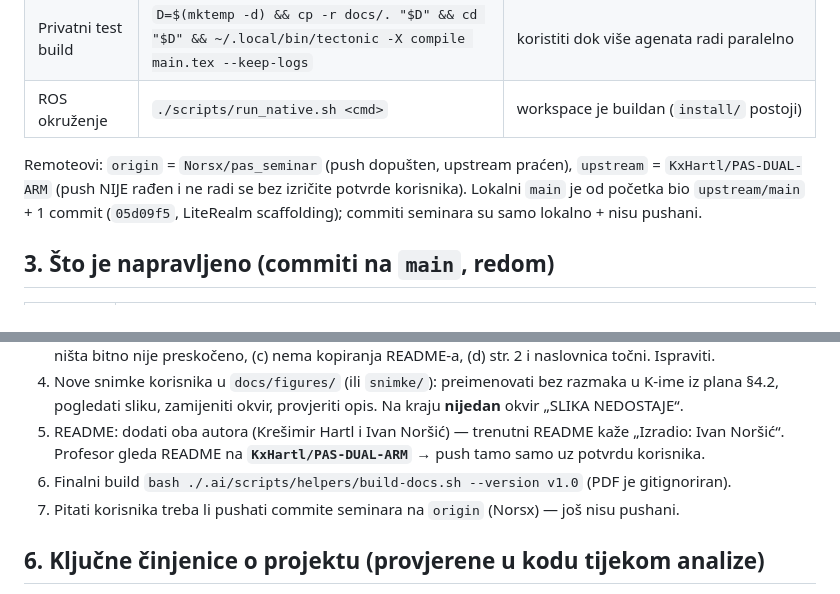
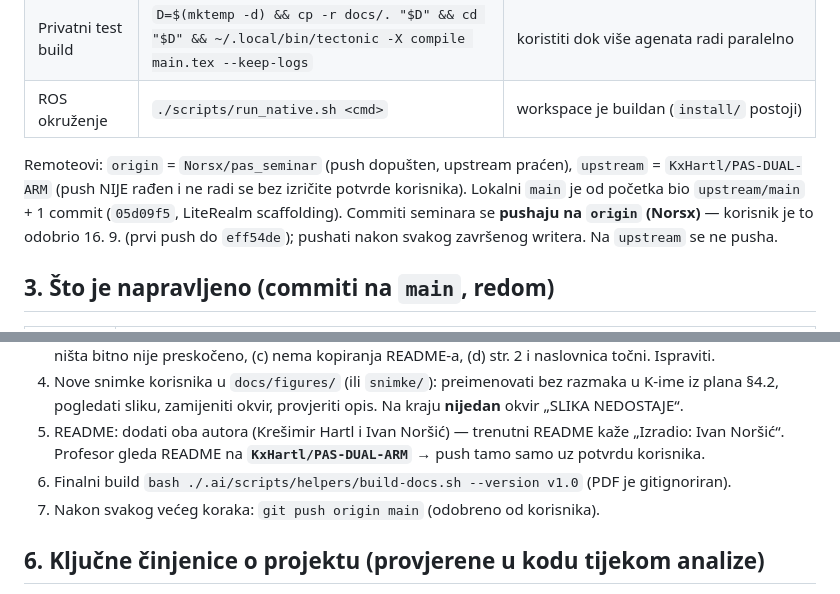
Before and after one commit to Norsx/pas_seminar, a Markdown page: notes/07_predaja/HANDOFF_seminar.md, 2 parts joined by grey strips. GitHub-like rendering.

Commit message:
docs: 🤖 [AI] note approved pushes to the fork in handoff
Co-Authored-By: Claude Opus 5 <noreply@anthropic.com>

```diff
--- a/notes/07_predaja/HANDOFF_seminar.md
+++ b/notes/07_predaja/HANDOFF_seminar.md
@@ -37,7 +37,8 @@ updated: 2026-09-16
 
 Remoteovi: `origin` = `Norsx/pas_seminar` (push dopušten, upstream praćen), `upstream` = `KxHartl/PAS-DUAL-ARM`
 (push NIJE rađen i ne radi se bez izričite potvrde korisnika). Lokalni `main` je od početka bio
-`upstream/main` + 1 commit (`05d09f5`, LiteRealm scaffolding); commiti seminara su samo lokalno + nisu pushani.
+`upstream/main` + 1 commit (`05d09f5`, LiteRealm scaffolding). Commiti seminara se **pushaju na `origin` (Norsx)** —
+korisnik je to odobrio 16. 9. (prvi push do `eff54de`); pushati nakon svakog završenog writera. Na `upstream` se ne pusha.
 
 ## 3. Što je napravljeno (commiti na `main`, redom)
 
@@ -116,7 +117,7 @@ plan cijeli; svaku tvrdnju provjeriti u kodu; iza odlomaka ostaviti `% izvor: pu
 5. README: dodati oba autora (Krešimir Hartl i Ivan Noršić) — trenutni README kaže „Izradio: Ivan Noršić“.
    Profesor gleda README na **`KxHartl/PAS-DUAL-ARM`** → push tamo samo uz potvrdu korisnika.
 6. Finalni build `bash ./.ai/scripts/helpers/build-docs.sh --version v1.0` (PDF je gitignoriran).
-7. Pitati korisnika treba li pushati commite seminara na `origin` (Norsx) — još nisu pushani.
+7. Nakon svakog većeg koraka: `git push origin main` (odobreno od korisnika).
 
 ## 6. Ključne činjenice o projektu (provjerene u kodu tijekom analize)
 
```
